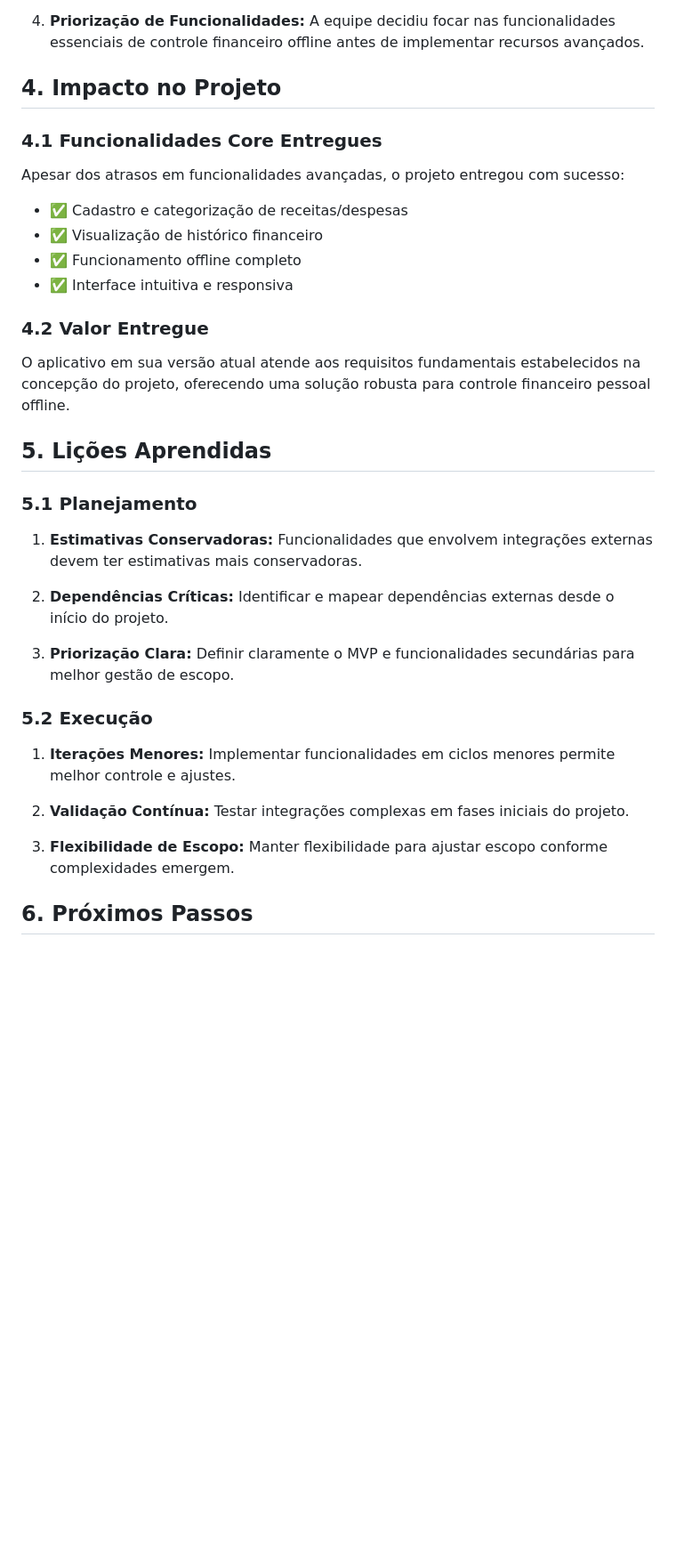
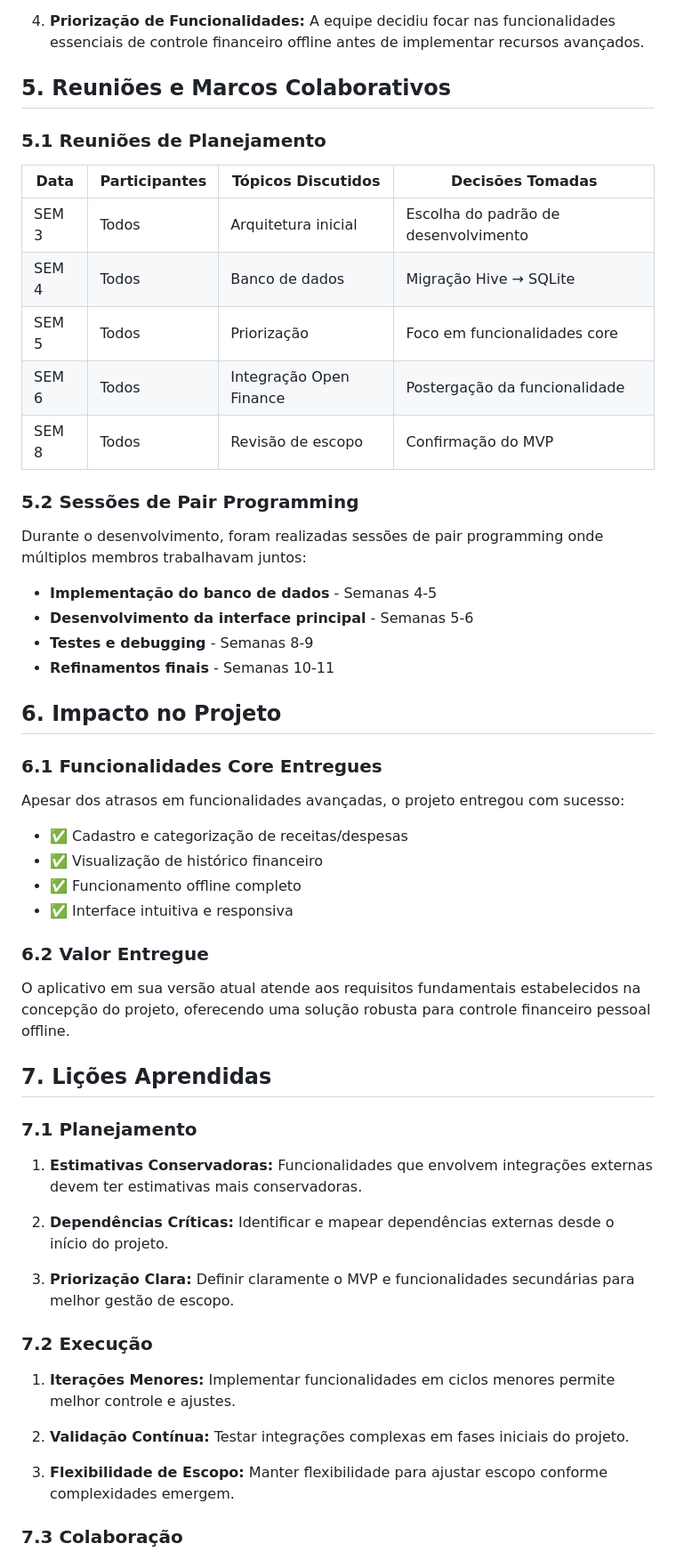
Before and after one commit to Eder-Queiroz/balancei, a Markdown page: docs/relatorio_cronograma.md, the part around the change printed below. Shown: that part at 89% size. Drawn GitHub-style; blank space fills up the shorter version.

```diff
--- a/docs/relatorio_cronograma.md
+++ b/docs/relatorio_cronograma.md
@@ -92,9 +134,30 @@ Este relatório apresenta uma análise comparativa entre o cronograma inicialmen
 
 4. **Priorização de Funcionalidades:** A equipe decidiu focar nas funcionalidades essenciais de controle financeiro offline antes de implementar recursos avançados.
 
-## 4. Impacto no Projeto
+## 5. Reuniões e Marcos Colaborativos
 
-### 4.1 Funcionalidades Core Entregues
+### 5.1 Reuniões de Planejamento
+
+| Data | Participantes | Tópicos Discutidos | Decisões Tomadas |
+|------|---------------|-------------------|------------------|
+| SEM 3 | Todos | Arquitetura inicial | Escolha do padrão de desenvolvimento |
+| SEM 4 | Todos | Banco de dados | Migração Hive → SQLite |
+| SEM 5 | Todos | Priorização | Foco em funcionalidades core |
+| SEM 6 | Todos | Integração Open Finance | Postergação da funcionalidade |
+| SEM 8 | Todos | Revisão de escopo | Confirmação do MVP |
+
+### 5.2 Sessões de Pair Programming
+
+Durante o desenvolvimento, foram realizadas sessões de pair programming onde múltiplos membros trabalhavam juntos:
+
+- **Implementação do banco de dados** - Semanas 4-5
+- **Desenvolvimento da interface principal** - Semanas 5-6
+- **Testes e debugging** - Semanas 8-9
+- **Refinamentos finais** - Semanas 10-11
+
+## 6. Impacto no Projeto
+
+### 6.1 Funcionalidades Core Entregues
 
 Apesar dos atrasos em funcionalidades avançadas, o projeto entregou com sucesso:
 
@@ -103,13 +166,13 @@ Apesar dos atrasos em funcionalidades avançadas, o projeto entregou com sucesso
 - ✅ Funcionamento offline completo
 - ✅ Interface intuitiva e responsiva
 
-### 4.2 Valor Entregue
+### 6.2 Valor Entregue
 
 O aplicativo em sua versão atual atende aos requisitos fundamentais estabelecidos na concepção do projeto, oferecendo uma solução robusta para controle financeiro pessoal offline.
 
-## 5. Lições Aprendidas
+## 7. Lições Aprendidas
 
-### 5.1 Planejamento
+### 7.1 Planejamento
 
 1. **Estimativas Conservadoras:** Funcionalidades que envolvem integrações externas devem ter estimativas mais conservadoras.
 
@@ -117,7 +180,7 @@ O aplicativo em sua versão atual atende aos requisitos fundamentais estabelecid
 
 3. **Priorização Clara:** Definir claramente o MVP e funcionalidades secundárias para melhor gestão de escopo.
 
-### 5.2 Execução
+### 7.2 Execução
 
 1. **Iterações Menores:** Implementar funcionalidades em ciclos menores permite melhor controle e ajustes.
 
@@ -125,5 +188,5 @@ O aplicativo em sua versão atual atende aos requisitos fundamentais estabelecid
 
 3. **Flexibilidade de Escopo:** Manter flexibilidade para ajustar escopo conforme complexidades emergem.
 
-## 6. Próximos Passos
+### 7.3 Colaboração
 
```
Also changed, not shown: other parts of docs/relatorio_cronograma.md (+64 -12 lines).
